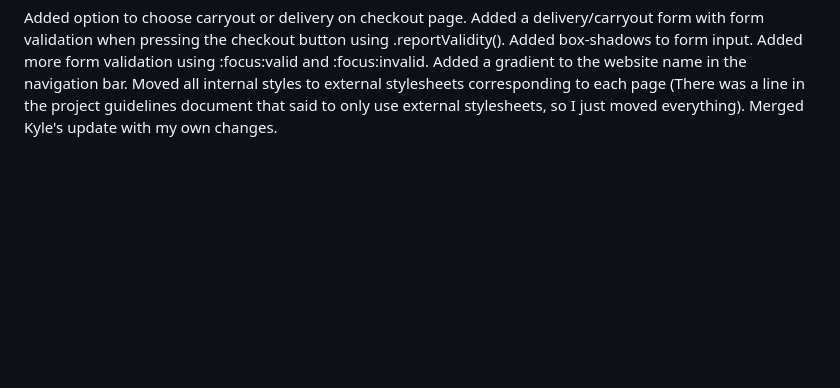
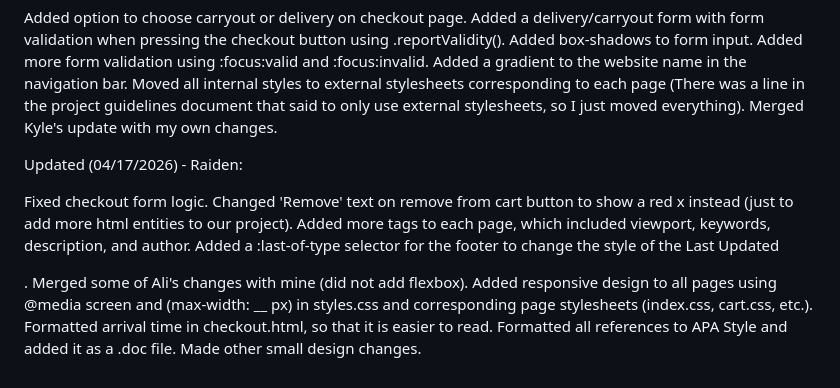
Before and after one commit to raidenabe/COMP-2680-Website-Project, a Markdown page: README.md, the part around the change. Rendered like a GitHub page; blank space fills up the shorter version.

```diff
--- a/README.md
+++ b/README.md
@@ -95,3 +95,15 @@ Missing Requirements from Final Project Guidelines:
   Added a gradient to the website name in the navigation bar.
   Moved all internal styles to external stylesheets corresponding to each page (There was a line in the project guidelines document that said to only use external stylesheets, so I just moved everything).
   Merged Kyle's update with my own changes.
+
+  Updated (04/17/2026) - Raiden:
+
+  Fixed checkout form logic.
+  Changed 'Remove' text on remove from cart button to show a red x instead (just to add more html entities to our project).
+  Added more <meta> tags to each page, which included viewport, keywords, description, and author.
+  Added a :last-of-type selector for the footer to change the style of the Last Updated <div>.
+  Merged some of Ali's changes with mine (did not add flexbox).
+  Added responsive design to all pages using @media screen and (max-width: __ px) in styles.css and corresponding page stylesheets (index.css, cart.css, etc.).
+  Formatted arrival time in checkout.html, so that it is easier to read.
+  Formatted all references to APA Style and added it as a .doc file.
+  Made other small design changes.
```
